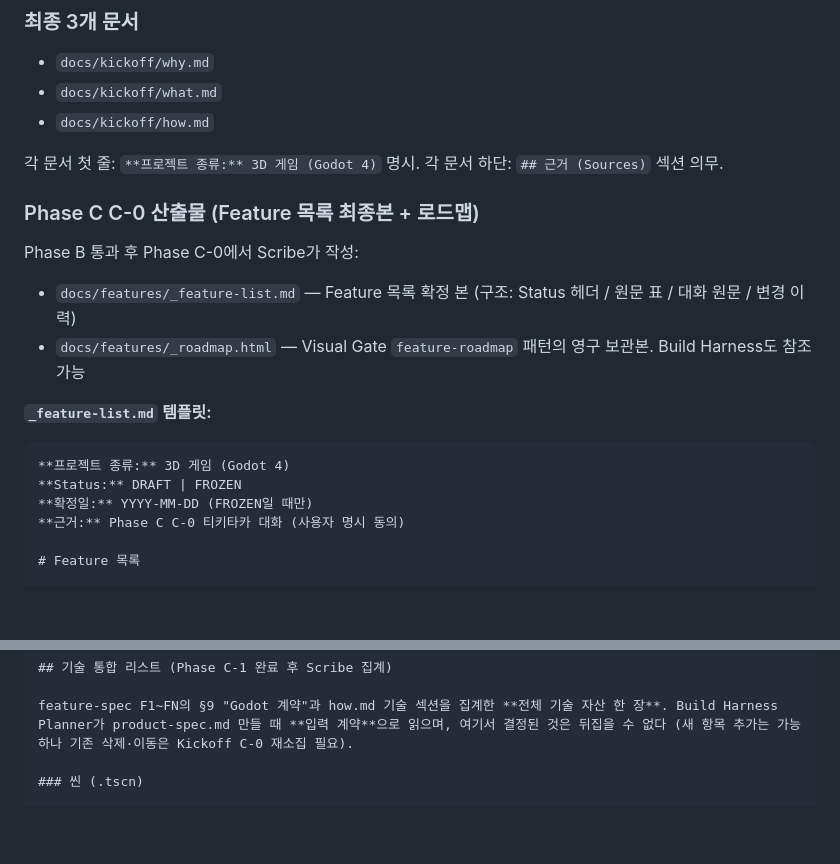
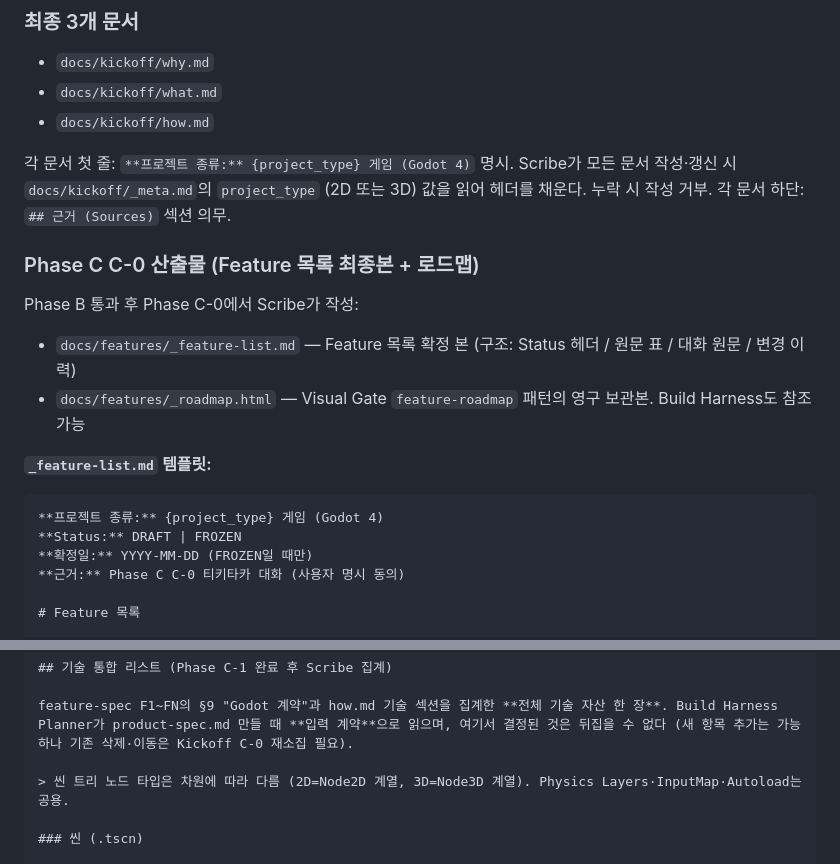
Before and after one commit to djgnfj-svg/kickoff-godot-3D, a Markdown page: agents/scribe.md, 2 parts joined by grey strips. GitHub-like rendering; blank space fills up the shorter version.

Commit message:
feat(scribe): variabilize project_type header from _meta.md

````diff
--- a/agents/scribe.md
+++ b/agents/scribe.md
@@ -38,7 +38,7 @@ tools: ["*"]
 - `docs/kickoff/what.md`
 - `docs/kickoff/how.md`
 
-각 문서 첫 줄: `**프로젝트 종류:** 3D 게임 (Godot 4)` 명시.
+각 문서 첫 줄: `**프로젝트 종류:** {project_type} 게임 (Godot 4)` 명시. Scribe가 모든 문서 작성·갱신 시 `docs/kickoff/_meta.md`의 `project_type` (2D 또는 3D) 값을 읽어 헤더를 채운다. 누락 시 작성 거부.
 각 문서 하단: `## 근거 (Sources)` 섹션 의무.
 
 ### Phase C C-0 산출물 (Feature 목록 최종본 + 로드맵)
@@ -51,7 +51,7 @@ Phase B 통과 후 Phase C-0에서 Scribe가 작성:
 **`_feature-list.md` 템플릿:**
 
 ```markdown
-**프로젝트 종류:** 3D 게임 (Godot 4)
+**프로젝트 종류:** {project_type} 게임 (Godot 4)
 **Status:** DRAFT | FROZEN
 **확정일:** YYYY-MM-DD (FROZEN일 때만)
 **근거:** Phase C C-0 티키타카 대화 (사용자 명시 동의)
@@ -92,6 +92,8 @@ Phase B 통과 후 Phase C-0에서 Scribe가 작성:
 ## 기술 통합 리스트 (Phase C-1 완료 후 Scribe 집계)
 
 feature-spec F1~FN의 §9 "Godot 계약"과 how.md 기술 섹션을 집계한 **전체 기술 자산 한 장**. Build Harness Planner가 product-spec.md 만들 때 **입력 계약**으로 읽으며, 여기서 결정된 것은 뒤집을 수 없다 (새 항목 추가는 가능하나 기존 삭제·이동은 Kickoff C-0 재소집 필요).
+
+> 씬 트리 노드 타입은 차원에 따라 다름 (2D=Node2D 계열, 3D=Node3D 계열). Physics Layers·InputMap·Autoload는 공용.
 
 ### 씬 (.tscn)
 
````
